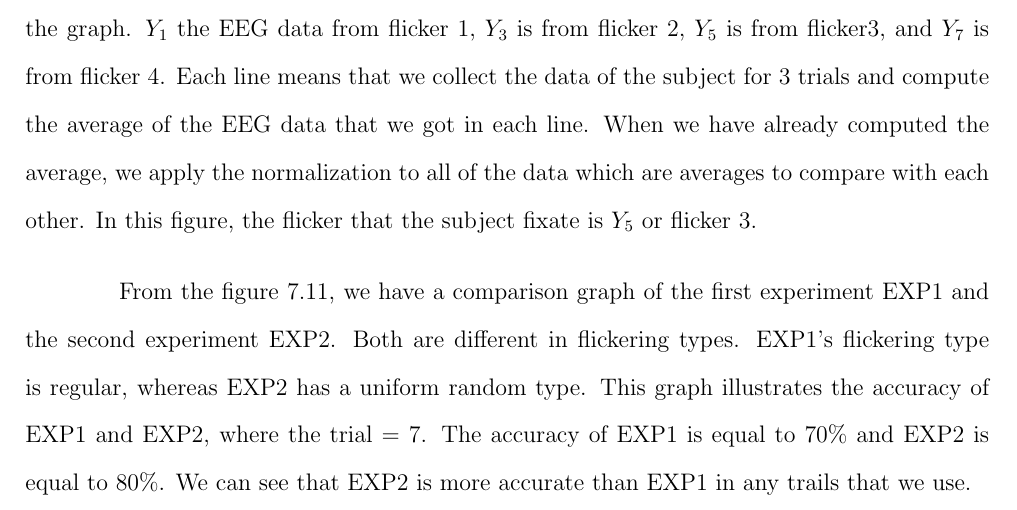
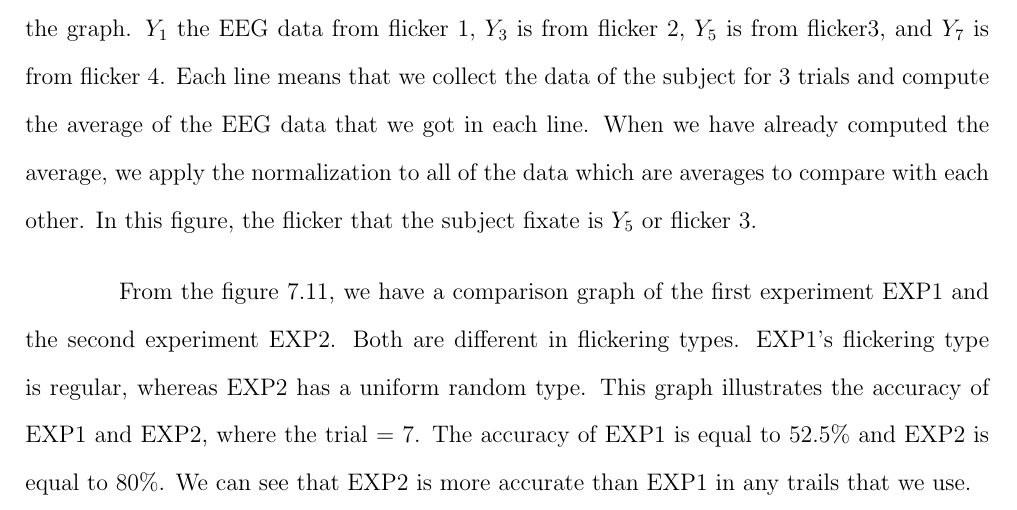
Before and after one commit to ioscarhunter/paper4, a LaTeX thesis (thesis.tex, which reads chapter7/experiment.tex): part of page 78 of 88, cut so that both start at the same text. Compiled offline with pdfLaTeX.

Commit message:
Update on Overleaf.

```diff
--- a/chapter7/experiment.tex
+++ b/chapter7/experiment.tex
@@ -170,7 +170,7 @@ From the figure \ref{fig:avg}, we obtain the average of EEG data from subject "O
 	\label{fig:e1ne2}
 \end{figure}
 
-From the figure \ref{fig:e1ne2}, we have a comparison graph of the first experiment EXP1 and the second experiment EXP2. Both are different in flickering types. EXP1's flickering type is regular, whereas EXP2 has a uniform random type. This graph illustrates the accuracy of EXP1 and EXP2, where the trial = 7. The accuracy of EXP1 is equal to 70\% and EXP2 is equal to 80\%. We can see that EXP2 is more accurate than EXP1 in any trails that we use.
+From the figure \ref{fig:e1ne2}, we have a comparison graph of the first experiment EXP1 and the second experiment EXP2. Both are different in flickering types. EXP1's flickering type is regular, whereas EXP2 has a uniform random type. This graph illustrates the accuracy of EXP1 and EXP2, where the trial = 7. The accuracy of EXP1 is equal to 52.5\% and EXP2 is equal to 80\%. We can see that EXP2 is more accurate than EXP1 in any trails that we use.
 
 
 \begin{table}[ht]
```
Also changed, not shown: chapter7/experiment.tex (2 more changed lines).
